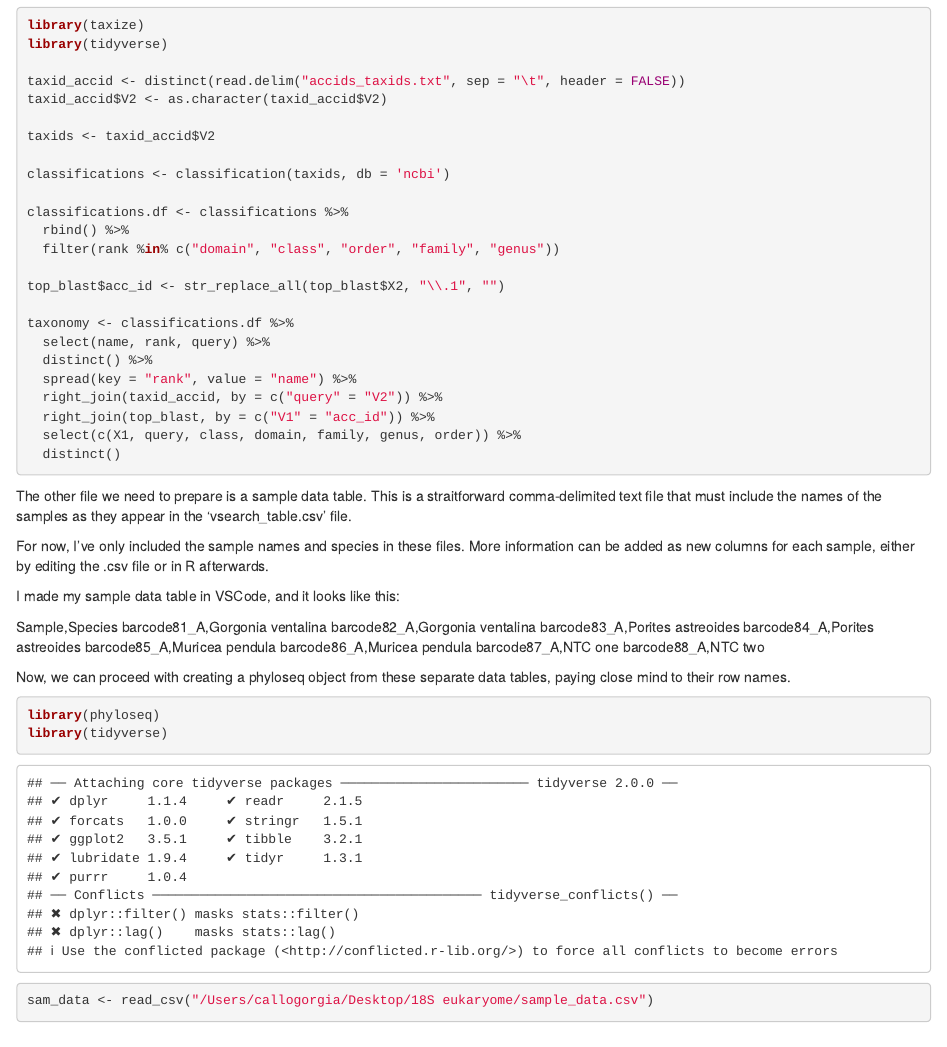
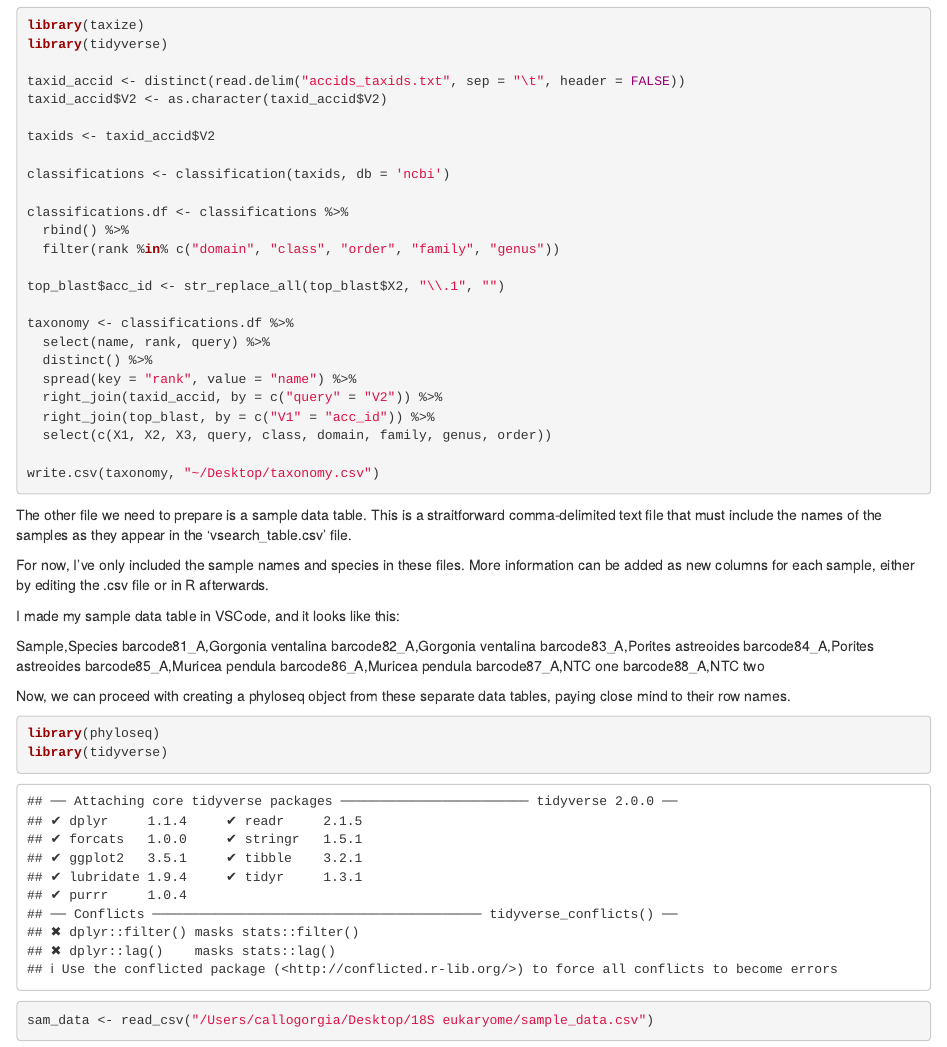
Before and after one commit to LukeJMcCartin/metabarcoding_tutorials, an R Markdown document (Phyloseq.Rmd): the page in a window 1100 px wide, from 2390 px down. Rendered offline with R 4.5, knitr and Pandoc, with nearby package versions; some code elsewhere in the file could not run offline.

Commit message:
Update Phyloseq.Rmd

````diff
--- a/Phyloseq.Rmd
+++ b/Phyloseq.Rmd
@@ -150,8 +150,9 @@ taxonomy <- classifications.df %>%
   spread(key = "rank", value = "name") %>%
   right_join(taxid_accid, by = c("query" = "V2")) %>%
   right_join(top_blast, by = c("V1" = "acc_id")) %>%
-  select(c(X1, query, class, domain, family, genus, order)) %>%
-  distinct()
+  select(c(X1, X2, X3, query, class, domain, family, genus, order))
+
+write.csv(taxonomy, "~/Desktop/taxonomy.csv")
 
 ```
 
````
